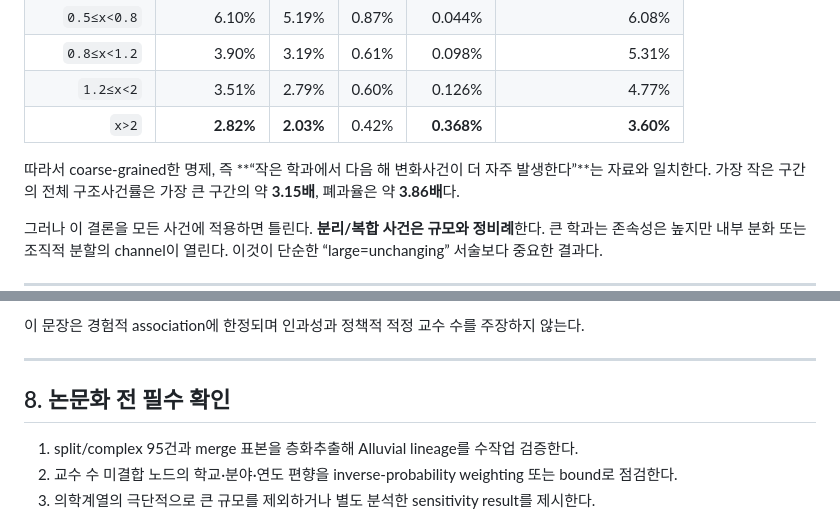
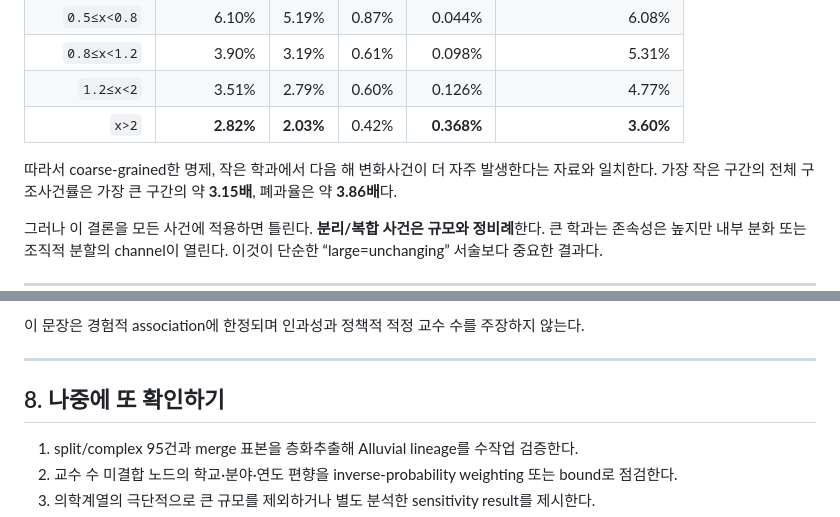
Before and after one commit to Gahyoun/korea-university-department-evolution, a Markdown page: how-large-academic-departments-korea/REPORT.md, 2 parts joined by grey strips. Drawn GitHub-style.

```diff
--- a/how-large-academic-departments-korea/REPORT.md
+++ b/how-large-academic-departments-korea/REPORT.md
@@ -57,7 +57,7 @@ Alluvial의 node 크기 `msz`는 학과에 묶인 전공 수이지 교수 수가
 | `1.2≤x<2` | 3.51% | 2.79% | 0.60% | 0.126% | 4.77% |
 | `x>2` | **2.82%** | **2.03%** | 0.42% | **0.368%** | **3.60%** |
 
-따라서 coarse-grained한 명제, 즉 **“작은 학과에서 다음 해 변화사건이 더 자주 발생한다”**는 자료와
+따라서 coarse-grained한 명제, 작은 학과에서 다음 해 변화사건이 더 자주 발생한다는 자료와
 일치한다. 가장 작은 구간의 전체 구조사건률은 가장 큰 구간의 약 **3.15배**, 폐과율은 약 **3.86배**다.
 
 그러나 이 결론을 모든 사건에 적용하면 틀린다. **분리/복합 사건은 규모와 정비례**한다. 큰 학과는
@@ -176,7 +176,7 @@ I(S_t;E_{t+1}\mid F,T)
 
 ---
 
-## 8. 논문화 전 필수 확인
+## 8. 나중에 또 확인하기
 
 1. split/complex 95건과 merge 표본을 층화추출해 Alluvial lineage를 수작업 검증한다.
 2. 교수 수 미결합 노드의 학교·분야·연도 편향을 inverse-probability weighting 또는 bound로 점검한다.
```
